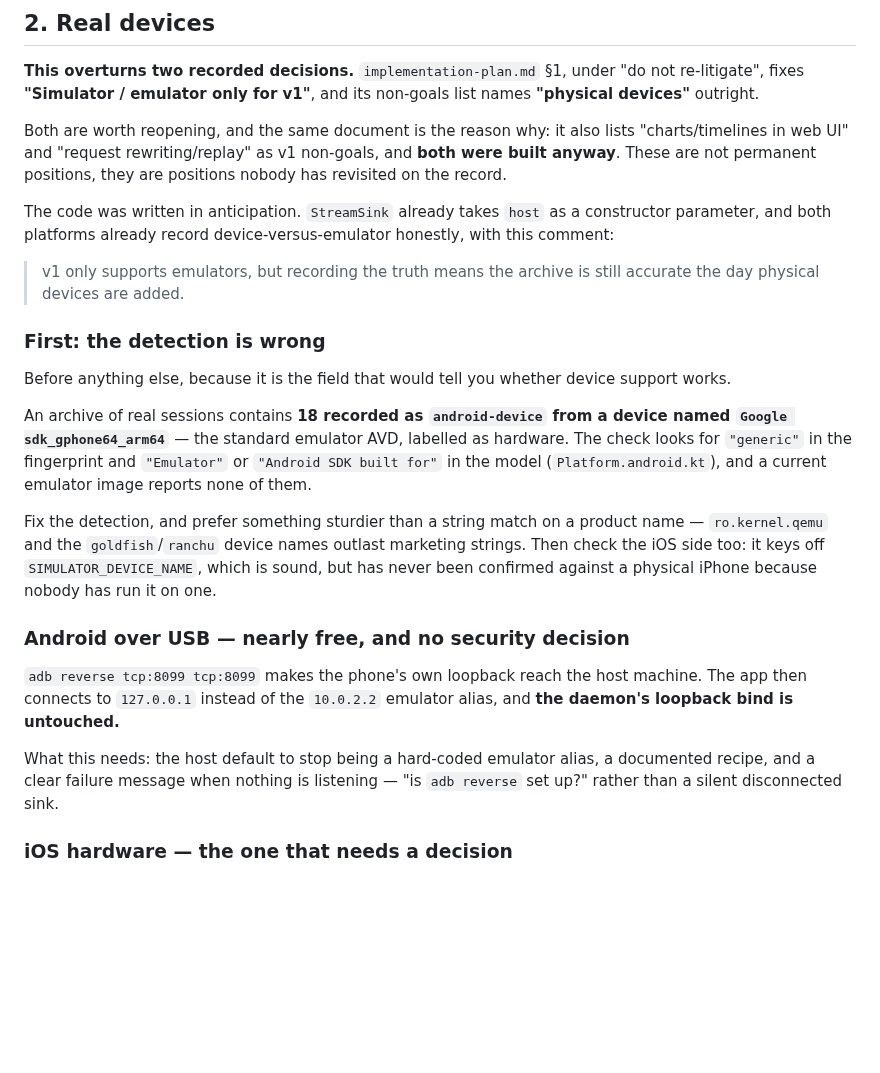
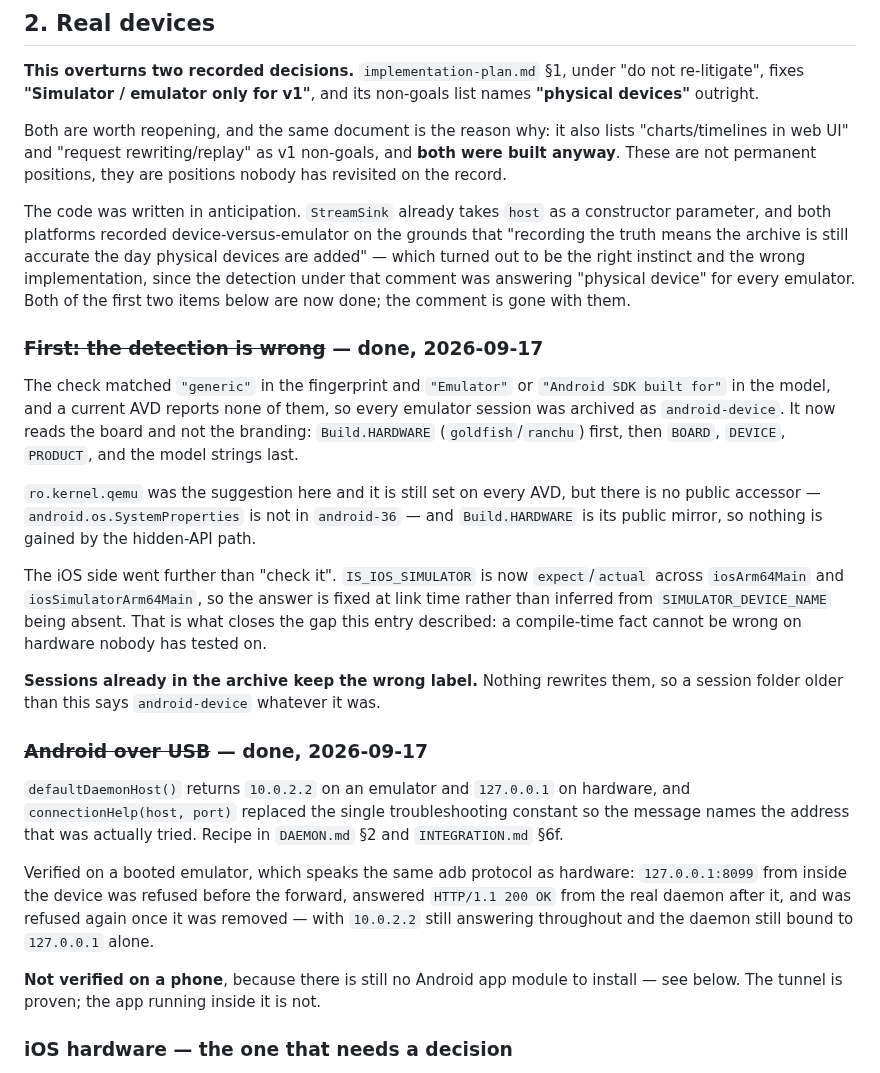
Before and after one commit to Shafichariri/kinspector, a Markdown page: docs/ROADMAP.md, the part around the change. Drawn GitHub-style; blank space fills up the shorter version.

Commit message:
docs: close out the two devices items, and fix what the merge left behind
Three PRs landed within two minutes of each other and each was written not knowing the others
would be in. This is the tidy-up.

**`INTEGRATION.md` had two "(this document)" markers.** v28 and v29 were written on separate
branches, each correctly claiming to be the current one; merging kept both claims. v28 is not.

**`ROADMAP.md` still described both devices items as work to do.** They are done — marked as such
with what was actually built, including the parts that went further than the entry asked: the
`ro.kernel.qemu` suggestion is answered (no public accessor, `Build.HARDWARE` is its mirror), and
the iOS side became a link-time `expect`/`actual` rather than a runtime tell, which is what closes
a gap nobody can test on hardware.

It also quoted a source comment that no longer exists — "v1 only supports emulators, but recording
the truth means the archive is still accurate the day physical devices are added". The instinct
was right and the implementation under it was not, which is worth saying once rather than quoting
a line that has been deleted.

**`AGENTS.md` records the `adb reverse` verification in "Verified"**, where the evidence lives,
rather than only in the decision entry. And the "no Android app module" line now says what that
costs: the tunnel is proven, the app running inside it is not.

Nothing here changes behaviour. `./gradlew build` on merged main: 457 tests, 0 failures, and the
release guard passes in both directions.

Co-Authored-By: Claude Opus 5 <noreply@anthropic.com>

```diff
--- a/docs/ROADMAP.md
+++ b/docs/ROADMAP.md
@@ -122,34 +122,44 @@ in web UI" and "request rewriting/replay" as v1 non-goals, and **both were built
 are not permanent positions, they are positions nobody has revisited on the record.
 
 The code was written in anticipation. `StreamSink` already takes `host` as a constructor
-parameter, and both platforms already record device-versus-emulator honestly, with this comment:
+parameter, and both platforms recorded device-versus-emulator on the grounds that "recording the
+truth means the archive is still accurate the day physical devices are added" — which turned out
+to be the right instinct and the wrong implementation, since the detection under that comment was
+answering "physical device" for every emulator. Both of the first two items below are now done;
+the comment is gone with them.
 
-> v1 only supports emulators, but recording the truth means the archive is still accurate the day
-> physical devices are added.
+### ~~First: the detection is wrong~~ — done, 2026-09-17
 
-### First: the detection is wrong
+The check matched `"generic"` in the fingerprint and `"Emulator"` or `"Android SDK built for"` in
+the model, and a current AVD reports none of them, so every emulator session was archived as
+`android-device`. It now reads the board and not the branding: `Build.HARDWARE`
+(`goldfish`/`ranchu`) first, then `BOARD`, `DEVICE`, `PRODUCT`, and the model strings last.
 
-Before anything else, because it is the field that would tell you whether device support works.
+`ro.kernel.qemu` was the suggestion here and it is still set on every AVD, but there is no public
+accessor — `android.os.SystemProperties` is not in `android-36` — and `Build.HARDWARE` is its
+public mirror, so nothing is gained by the hidden-API path.
 
-An archive of real sessions contains **18 recorded as `android-device` from a device named
-`Google sdk_gphone64_arm64`** — the standard emulator AVD, labelled as hardware. The check looks
-for `"generic"` in the fingerprint and `"Emulator"` or `"Android SDK built for"` in the model
-(`Platform.android.kt`), and a current emulator image reports none of them.
+The iOS side went further than "check it". `IS_IOS_SIMULATOR` is now `expect`/`actual` across
+`iosArm64Main` and `iosSimulatorArm64Main`, so the answer is fixed at link time rather than
+inferred from `SIMULATOR_DEVICE_NAME` being absent. That is what closes the gap this entry
+described: a compile-time fact cannot be wrong on hardware nobody has tested on.
 
-Fix the detection, and prefer something sturdier than a string match on a product name —
-`ro.kernel.qemu` and the `goldfish`/`ranchu` device names outlast marketing strings. Then check
-the iOS side too: it keys off `SIMULATOR_DEVICE_NAME`, which is sound, but has never been
-confirmed against a physical iPhone because nobody has run it on one.
+**Sessions already in the archive keep the wrong label.** Nothing rewrites them, so a session
+folder older than this says `android-device` whatever it was.
 
-### Android over USB — nearly free, and no security decision
+### ~~Android over USB~~ — done, 2026-09-17
 
-`adb reverse tcp:8099 tcp:8099` makes the phone's own loopback reach the host machine. The app
-then connects to `127.0.0.1` instead of the `10.0.2.2` emulator alias, and **the daemon's loopback
-bind is untouched.**
+`defaultDaemonHost()` returns `10.0.2.2` on an emulator and `127.0.0.1` on hardware, and
+`connectionHelp(host, port)` replaced the single troubleshooting constant so the message names the
+address that was actually tried. Recipe in `DAEMON.md` §2 and `INTEGRATION.md` §6f.
 
-What this needs: the host default to stop being a hard-coded emulator alias, a documented recipe,
-and a clear failure message when nothing is listening — "is `adb reverse` set up?" rather than a
-silent disconnected sink.
+Verified on a booted emulator, which speaks the same adb protocol as hardware: `127.0.0.1:8099`
+from inside the device was refused before the forward, answered `HTTP/1.1 200 OK` from the real
+daemon after it, and was refused again once it was removed — with `10.0.2.2` still answering
+throughout and the daemon still bound to `127.0.0.1` alone.
+
+**Not verified on a phone**, because there is still no Android app module to install — see below.
+The tunnel is proven; the app running inside it is not.
 
 ### iOS hardware — the one that needs a decision
 
```
Also changed, not shown: AGENTS.md (+8 -0 lines), docs/INTEGRATION.md (+1 -1 lines).
